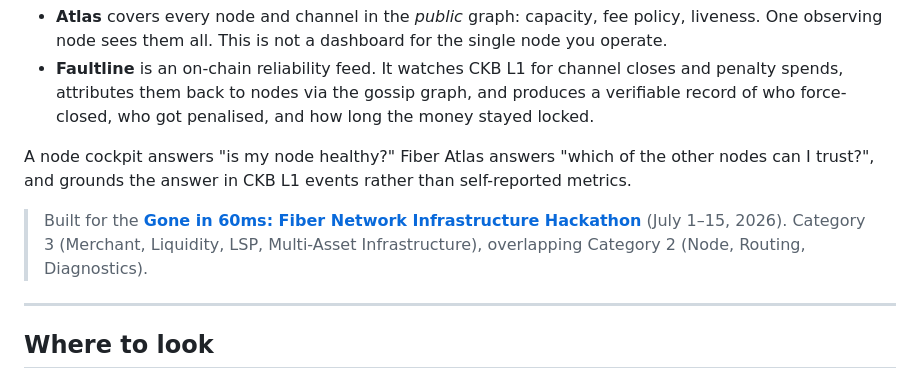
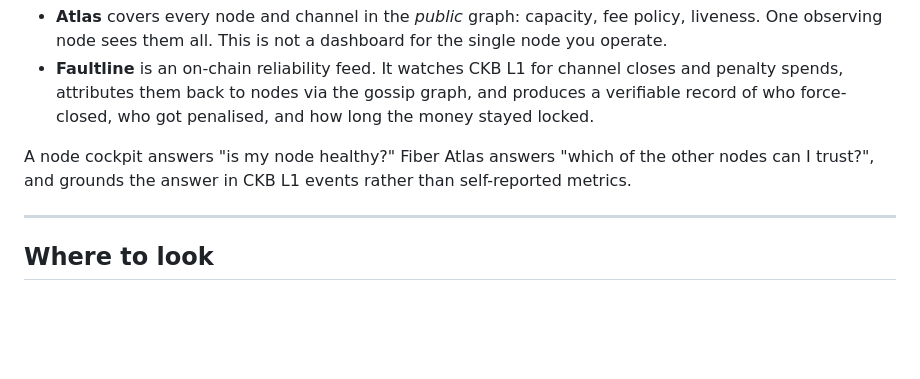
Before and after one commit to digitaldrreamer/fiber-atlas, a Markdown page: README.md, the part around the change. Drawn GitHub-style; blank space fills up the shorter version.

Commit message:
docs: drop the hackathon note from the README

```diff
--- a/README.md
+++ b/README.md
@@ -12,8 +12,6 @@ It has two halves:
 - **Faultline** is an on-chain reliability feed. It watches CKB L1 for channel closes and penalty spends, attributes them back to nodes via the gossip graph, and produces a verifiable record of who force-closed, who got penalised, and how long the money stayed locked.
 
 A node cockpit answers "is my node healthy?" Fiber Atlas answers "which of the other nodes can I trust?", and grounds the answer in CKB L1 events rather than self-reported metrics.
-
-> Built for the **[Gone in 60ms: Fiber Network Infrastructure Hackathon](https://talk.nervos.org/t/gone-in-60ms-fiber-network-infrastructure-hackathon-announcement/10418)** (July 1–15, 2026). Category 3 (Merchant, Liquidity, LSP, Multi-Asset Infrastructure), overlapping Category 2 (Node, Routing, Diagnostics).
 
 ---
 
```
